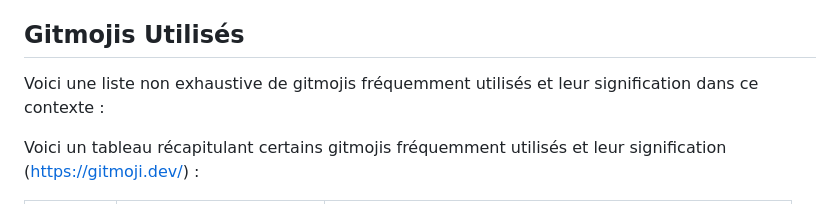
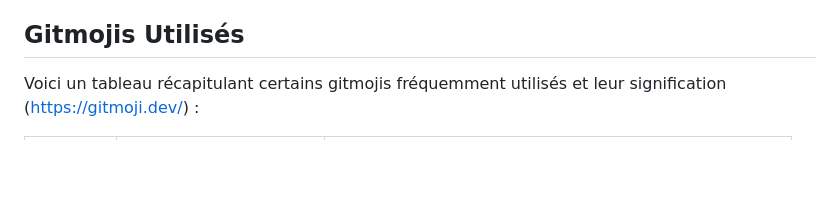
Before and after one commit to Yorik56/Markdown, a Markdown page: todoleaf/wiki/conventionnal-commit.md, the part around the change. Rendered like a GitHub page; blank space fills up the shorter version.

Commit message:
Conventionnal commit fix

```diff
--- a/todoleaf/wiki/conventionnal-commit.md
+++ b/todoleaf/wiki/conventionnal-commit.md
@@ -27,8 +27,6 @@ Chaque commit doit suivre ce format général :
 - Utilisez l'impératif présent (par exemple, "Ajoute" plutôt que "Ajouté" ou "Ajoutant").
 
 ## Gitmojis Utilisés
-
-Voici une liste non exhaustive de gitmojis fréquemment utilisés et leur signification dans ce contexte :
 
 Voici un tableau récapitulant certains gitmojis fréquemment utilisés et leur signification (https://gitmoji.dev/)  :
 
```
